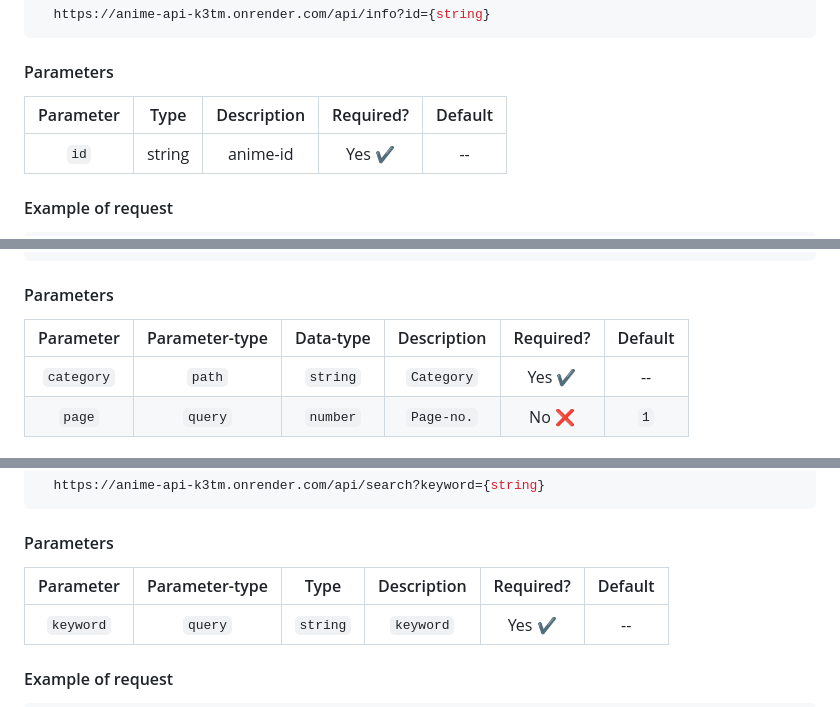
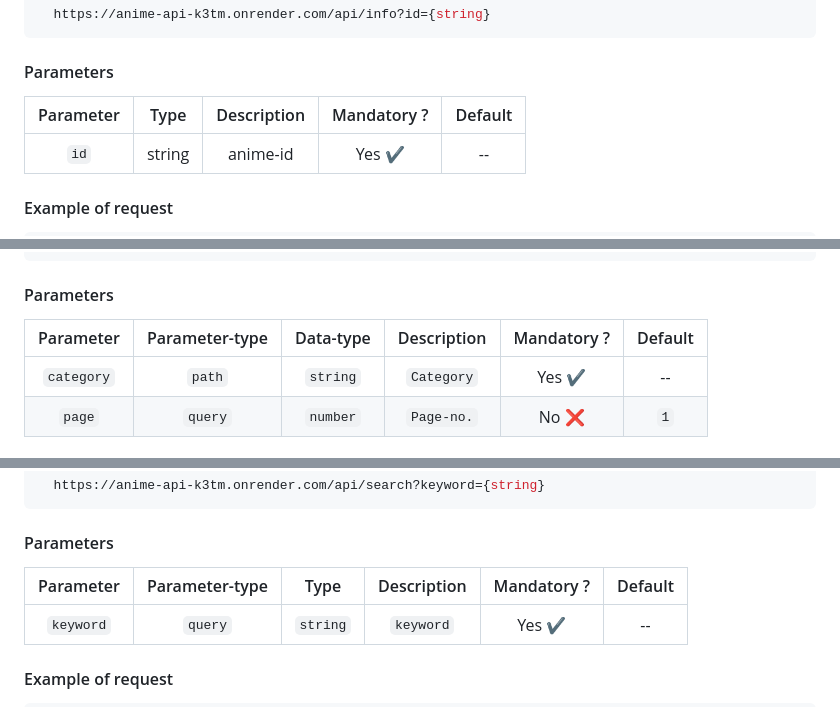
Before and after one commit to itzzzme/anime-api, a Markdown page: README.md, 3 parts joined by grey strips. Drawn GitHub-style.

```diff
--- a/README.md
+++ b/README.md
@@ -185,7 +185,7 @@ console.log(resp.data);
 
 #### Parameters
 
-| Parameter |  Type  | Description | Required? | Default |
+| Parameter |  Type  | Description | Mandatory ? | Default |
 | :-------: | :----: | :---------: | :-------: | :-----: |
 |   `id`    | string |  anime-id   |  Yes ✔️   |   --    |
 
@@ -253,7 +253,7 @@ console.log(resp.data);
 
 #### Parameters
 
-| Parameter  | Parameter-type | Data-type | Description | Required? | Default |
+| Parameter  | Parameter-type | Data-type | Description | Mandatory ? | Default |
 | :--------: | :------------: | :-------: | :---------: | :-------: | :-----: |
 | `category` |     `path`     | `string`  | `Category`  |  Yes ✔️   |   --    |
 |   `page`   |    `query`     | `number`  | `Page-no.`  |   No ❌   |   `1`   |
@@ -331,7 +331,7 @@ console.log(resp.data);
 
 #### Parameters
 
-| Parameter | Parameter-type |   Type   | Description | Required? | Default |
+| Parameter | Parameter-type |   Type   | Description | Mandatory ? | Default |
 | :-------: | :------------: | :------: | :---------: | :-------: | :-----: |
 | `keyword` |    `query`     | `string` |  `keyword`  |  Yes ✔️   |   --    |
 
```
Also changed, not shown: other parts of README.md (+2 -2 lines).
